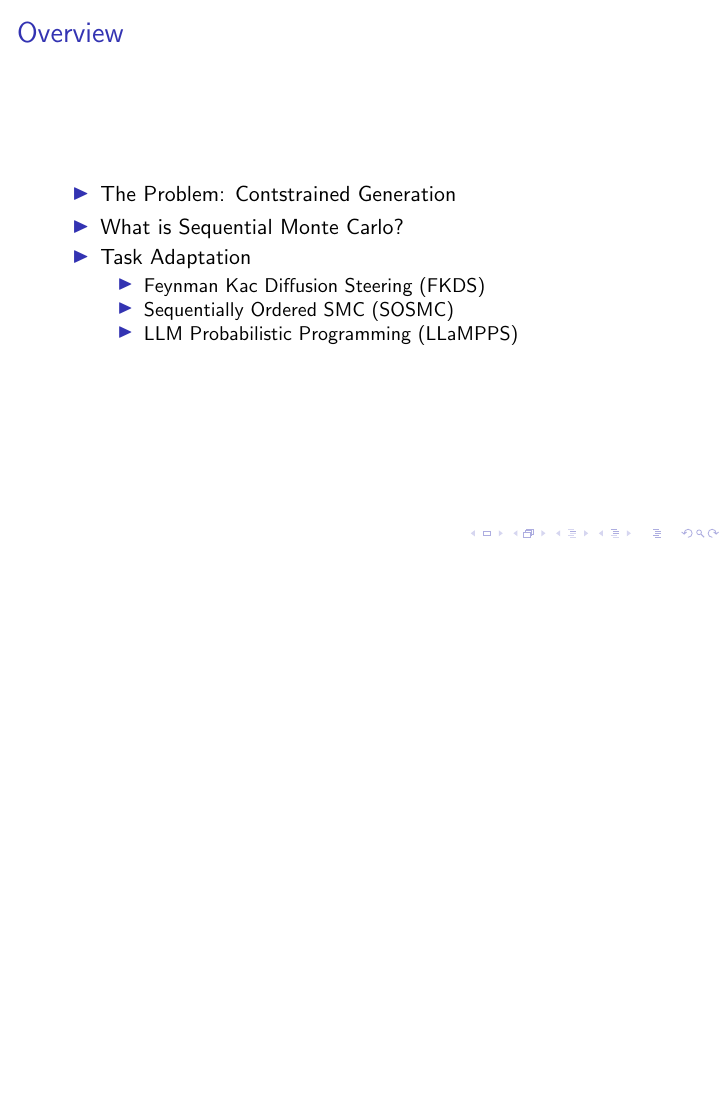
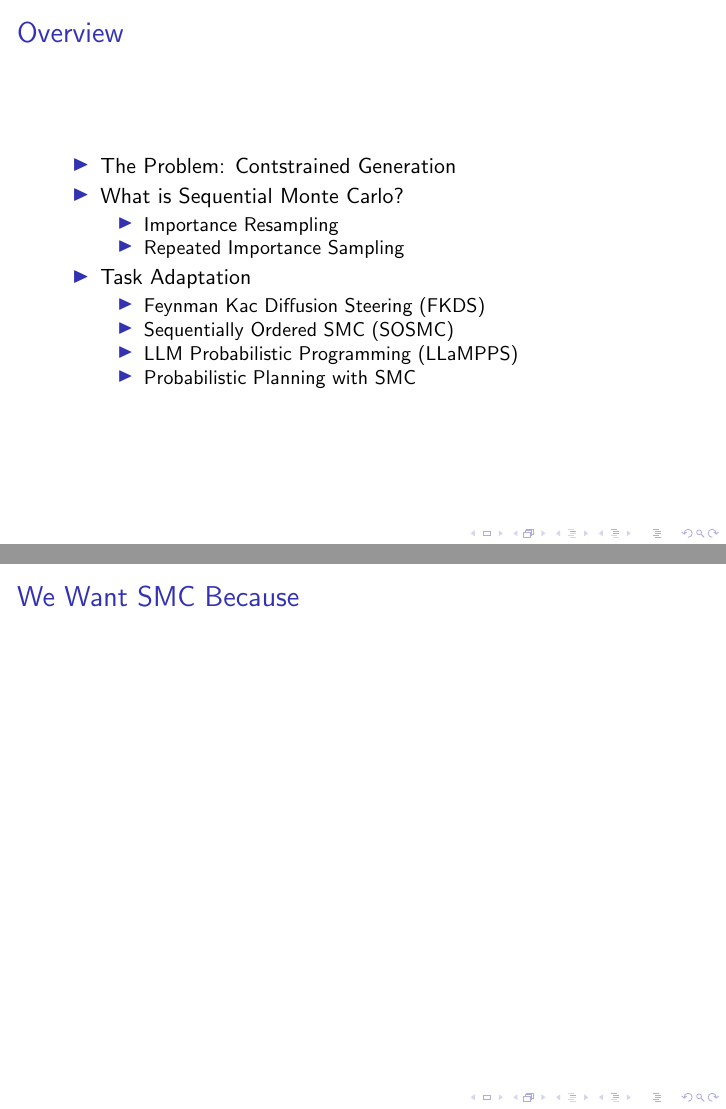
Before and after one commit to arkrp/smc_presentation_2025, LaTeX slides (paper.tex): page 3 of 13 before the commit and pages 3 and 7 of 14 after it, the two joined at a grey line, the shorter picture padded with empty space. Compiled offline with pdfLaTeX.

Commit message:
Added highlighting and did some organizing!

```diff
--- a/paper.tex
+++ b/paper.tex
@@ -31,11 +37,16 @@
     \begin{itemize}
         \item The Problem: Contstrained Generation
         \item What is Sequential Monte Carlo?
+            \begin{itemize}
+                \item Importance Resampling
+                \item Repeated Importance Sampling
+            \end{itemize}
         \item Task Adaptation
             \begin{itemize}
                 \item Feynman Kac Diffusion Steering (FKDS)
                 \item Sequentially Ordered SMC (SOSMC)
                 \item LLM Probabilistic Programming (LLaMPPS)
+                \item Probabilistic Planning with SMC
             \end{itemize}
     \end{itemize}
 \end{frame}
@@ -95,6 +105,12 @@
             \end{itemize}
         \end{column}
     \end{columns}
+\end{frame}
+%section-end
+%section-start we want smc
+\begin{frame}
+\frametitle{We Want SMC Because}
+%TODO
 \end{frame}
 %section-end
 %section-start importance resampling
```
Also changed, not shown: paper.tex (30 more changed lines).
